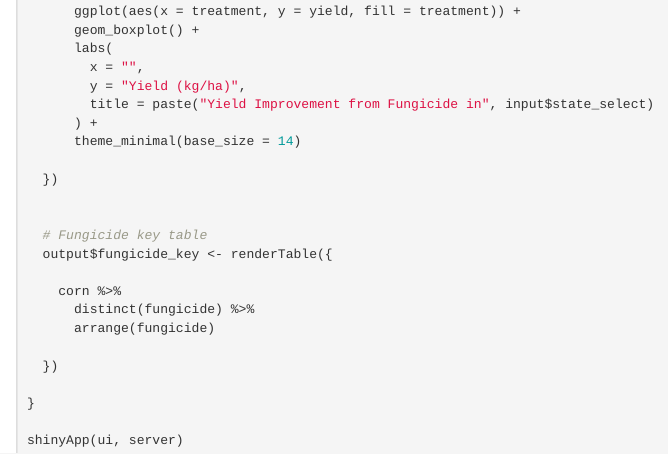
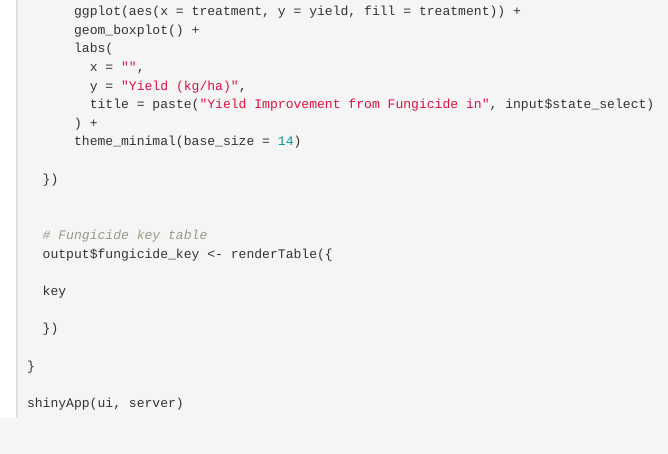
Before and after one commit to cdeamorrortu/BIS15L_W2026_Group11, an R Markdown document (Project.Rmd): the page in a window 1100 px wide, from 7230 px down. Rendered offline with R 4.5, knitr and Pandoc, with nearby package versions; some code elsewhere in the file could not run offline; column names are cleaned by a stand-in for the janitor package.

Commit message:
Update Project.Rmd

```diff
--- a/Project.Rmd
+++ b/Project.Rmd
@@ -368,9 +368,7 @@ server <- function(input, output, session) {
   # Fungicide key table
   output$fungicide_key <- renderTable({
 
-    corn %>%
-      distinct(fungicide) %>%
-      arrange(fungicide)
+  key
 
   })
 
```
